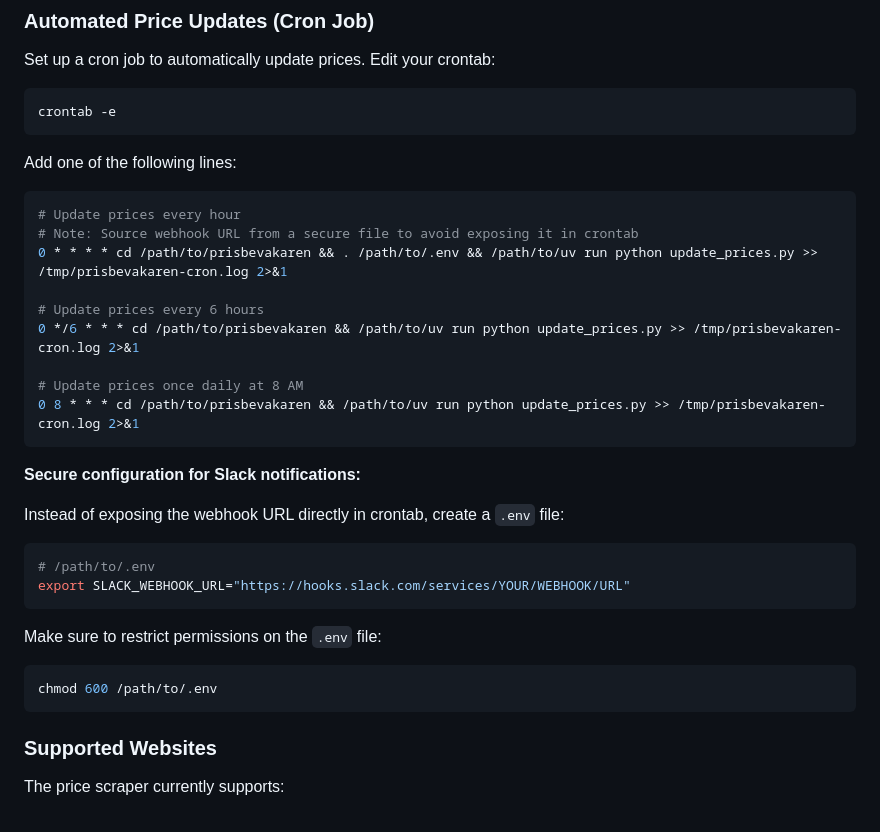
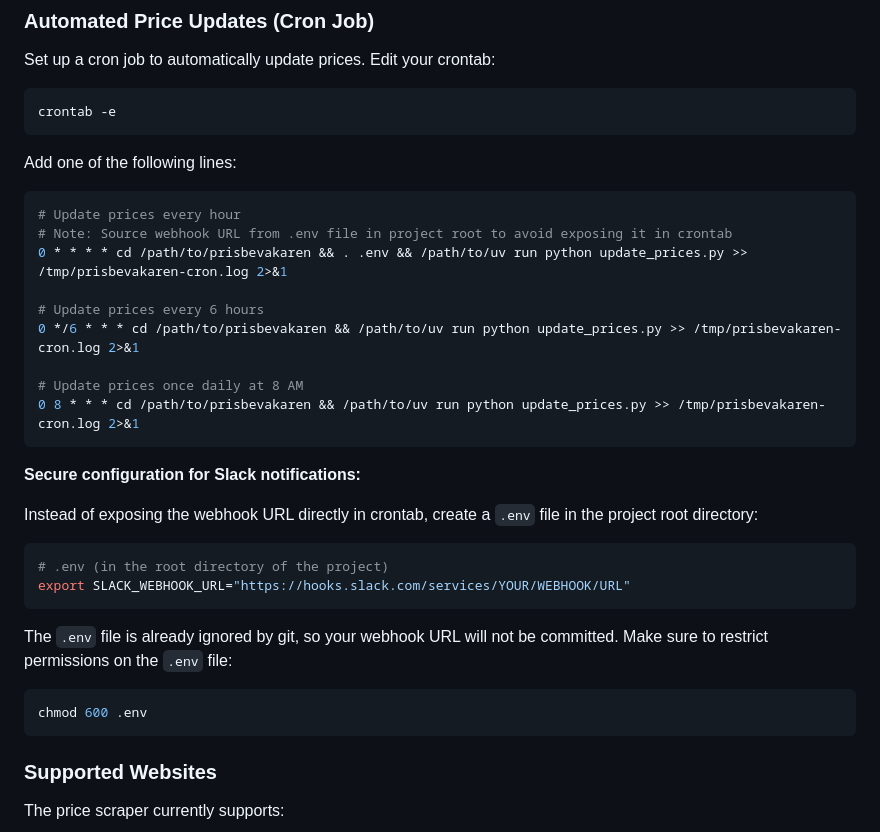
Before and after one commit to frangiz/prisbevakaren, a Markdown page: README.md, the part around the change. Rendered like a GitHub page.

Commit message:
Clarify .env file location and git ignore status
Co-authored-by: frangiz <11444430+frangiz@users.noreply.github.com>

````diff
--- a/README.md
+++ b/README.md
@@ -72,8 +72,8 @@ Add one of the following lines:
 
 ```bash
 # Update prices every hour
-# Note: Source webhook URL from a secure file to avoid exposing it in crontab
-0 * * * * cd /path/to/prisbevakaren && . /path/to/.env && /path/to/uv run python update_prices.py >> /tmp/prisbevakaren-cron.log 2>&1
+# Note: Source webhook URL from .env file in project root to avoid exposing it in crontab
+0 * * * * cd /path/to/prisbevakaren && . .env && /path/to/uv run python update_prices.py >> /tmp/prisbevakaren-cron.log 2>&1
 
 # Update prices every 6 hours
 0 */6 * * * cd /path/to/prisbevakaren && /path/to/uv run python update_prices.py >> /tmp/prisbevakaren-cron.log 2>&1
@@ -84,16 +84,16 @@ Add one of the following lines:
 
 **Secure configuration for Slack notifications:**
 
-Instead of exposing the webhook URL directly in crontab, create a `.env` file:
+Instead of exposing the webhook URL directly in crontab, create a `.env` file in the project root directory:
 
 ```bash
-# /path/to/.env
+# .env (in the root directory of the project)
 export SLACK_WEBHOOK_URL="https://hooks.slack.com/services/YOUR/WEBHOOK/URL"
 ```
 
-Make sure to restrict permissions on the `.env` file:
+The `.env` file is already ignored by git, so your webhook URL will not be committed. Make sure to restrict permissions on the `.env` file:
 ```bash
-chmod 600 /path/to/.env
+chmod 600 .env
 ```
 
 ### Supported Websites
````
